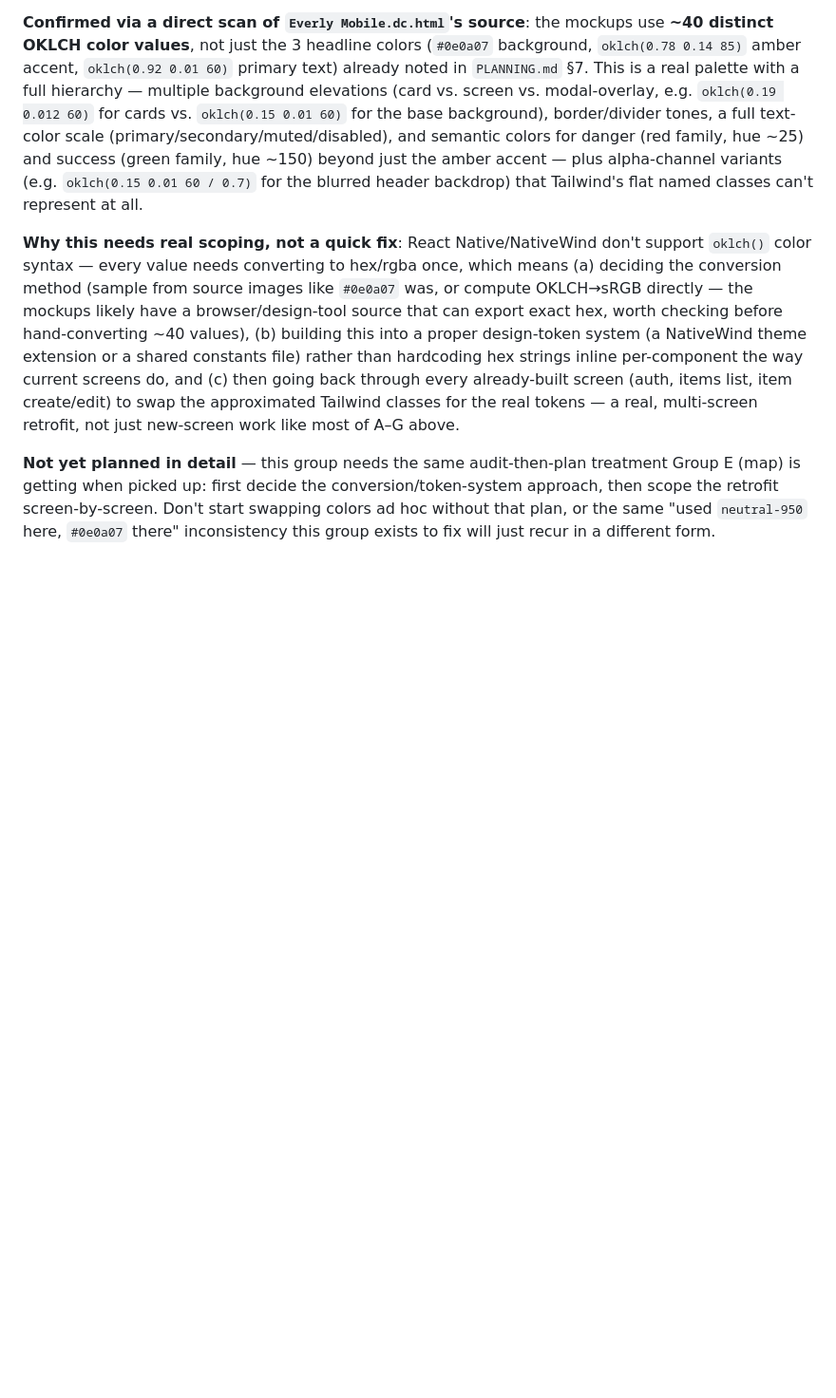
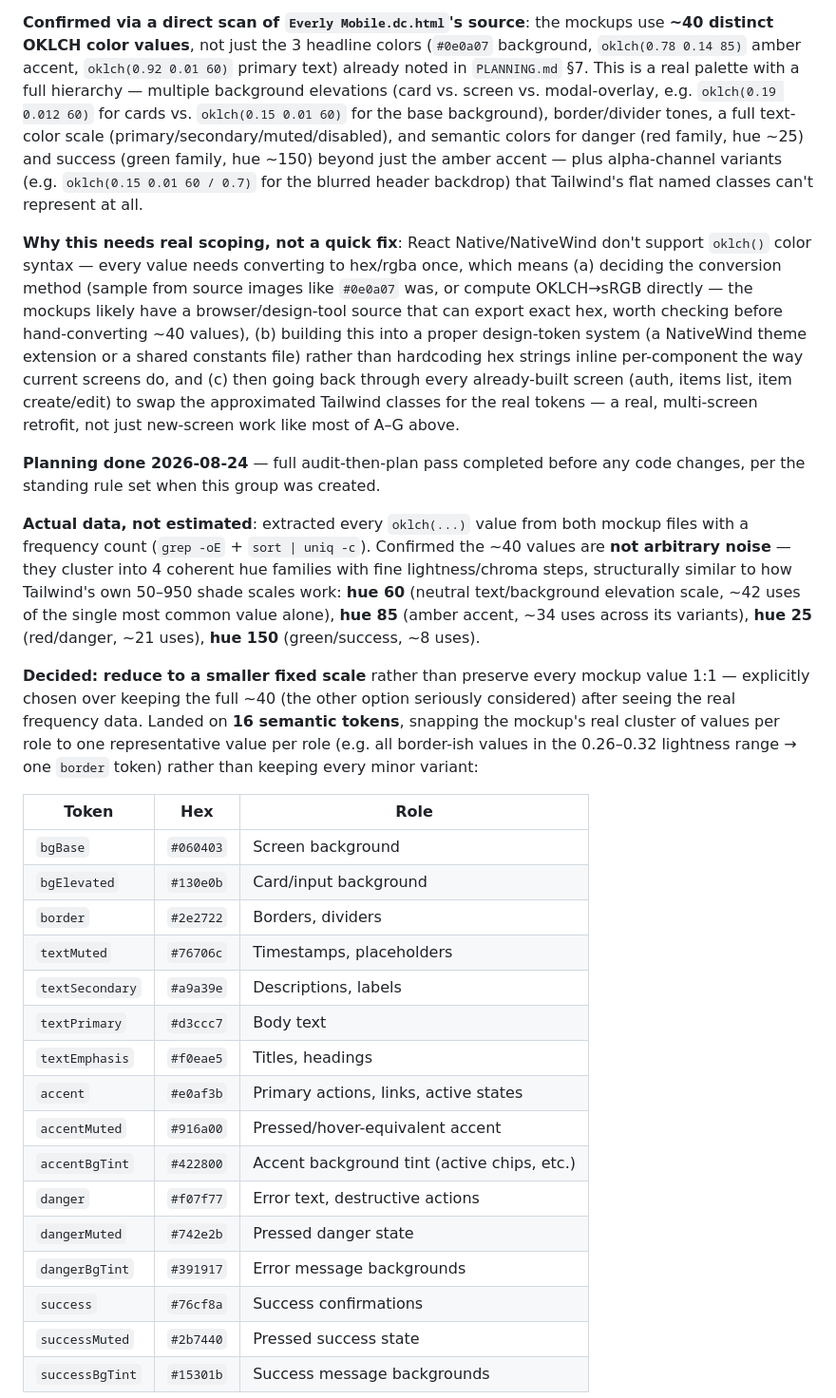
Before and after one commit to AleBonatti/everly-mobile, a Markdown page: docs/POST_MVP.md, the part around one of its changes. Shown at 95% size. GitHub-like rendering; blank space fills up the shorter version.

Commit message:
integrating docs with style improvements

```diff
--- a/docs/POST_MVP.md
+++ b/docs/POST_MVP.md
@@ -146,4 +146,28 @@ Every screen built so far (auth, items list, item create/edit) approximates the
 
 **Why this needs real scoping, not a quick fix**: React Native/NativeWind don't support `oklch()` color syntax — every value needs converting to hex/rgba once, which means (a) deciding the conversion method (sample from source images like `#0e0a07` was, or compute OKLCH→sRGB directly — the mockups likely have a browser/design-tool source that can export exact hex, worth checking before hand-converting ~40 values), (b) building this into a proper design-token system (a NativeWind theme extension or a shared constants file) rather than hardcoding hex strings inline per-component the way current screens do, and (c) then going back through every already-built screen (auth, items list, item create/edit) to swap the approximated Tailwind classes for the real tokens — a real, multi-screen retrofit, not just new-screen work like most of A–G above.
 
-**Not yet planned in detail** — this group needs the same audit-then-plan treatment Group E (map) is getting when picked up: first decide the conversion/token-system approach, then scope the retrofit screen-by-screen. Don't start swapping colors ad hoc without that plan, or the same "used `neutral-950` here, `#0e0a07` there" inconsistency this group exists to fix will just recur in a different form.
+**Planning done 2026-08-24** — full audit-then-plan pass completed before any code changes, per the standing rule set when this group was created.
+
+**Actual data, not estimated**: extracted every `oklch(...)` value from both mockup files with a frequency count (`grep -oE` + `sort | uniq -c`). Confirmed the ~40 values are **not arbitrary noise** — they cluster into 4 coherent hue families with fine lightness/chroma steps, structurally similar to how Tailwind's own 50–950 shade scales work: **hue 60** (neutral text/background elevation scale, ~42 uses of the single most common value alone), **hue 85** (amber accent, ~34 uses across its variants), **hue 25** (red/danger, ~21 uses), **hue 150** (green/success, ~8 uses).
+
+**Decided: reduce to a smaller fixed scale** rather than preserve every mockup value 1:1 — explicitly chosen over keeping the full ~40 (the other option seriously considered) after seeing the real frequency data. Landed on **16 semantic tokens**, snapping the mockup's real cluster of values per role to one representative value per role (e.g. all border-ish values in the 0.26–0.32 lightness range → one `border` token) rather than keeping every minor variant:
+
+| Token | Hex | Role |
+|---|---|---|
+| `bgBase` | `#060403` | Screen background |
+| `bgElevated` | `#130e0b` | Card/input background |
+| `border` | `#2e2722` | Borders, dividers |
+| `textMuted` | `#76706c` | Timestamps, placeholders |
+| `textSecondary` | `#a9a39e` | Descriptions, labels |
+| `textPrimary` | `#d3ccc7` | Body text |
+| `textEmphasis` | `#f0eae5` | Titles, headings |
+| `accent` | `#e0af3b` | Primary actions, links, active states |
+| `accentMuted` | `#916a00` | Pressed/hover-equivalent accent |
+| `accentBgTint` | `#422800` | Accent background tint (active chips, etc.) |
+| `danger` | `#f07f77` | Error text, destructive actions |
+| `dangerMuted` | `#742e2b` | Pressed danger state |
+| `dangerBgTint` | `#391917` | Error message backgrounds |
+| `success` | `#76cf8a` | Success confirmations |
+| `successMuted` | `#2b7440` | Pressed success state |
+| `successBgTint` | `#15301b` | Success message backgrounds |
+
```
Also changed, not shown: other parts of docs/POST_MVP.md (+9 -0 lines).
